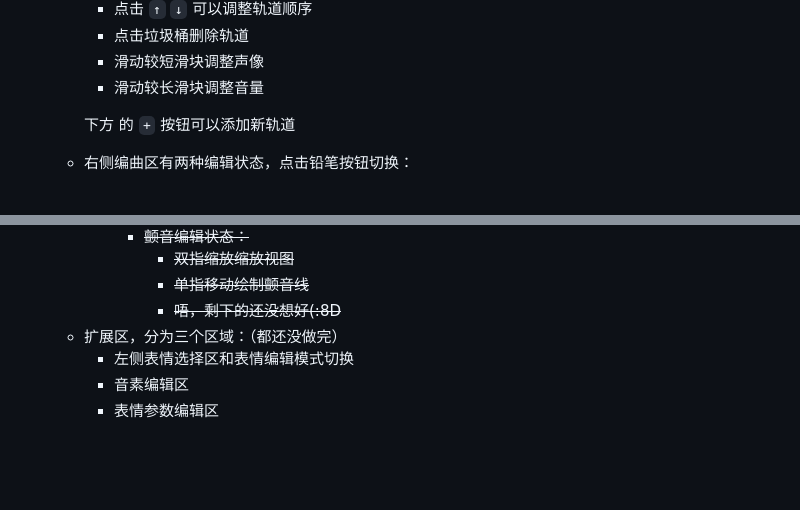
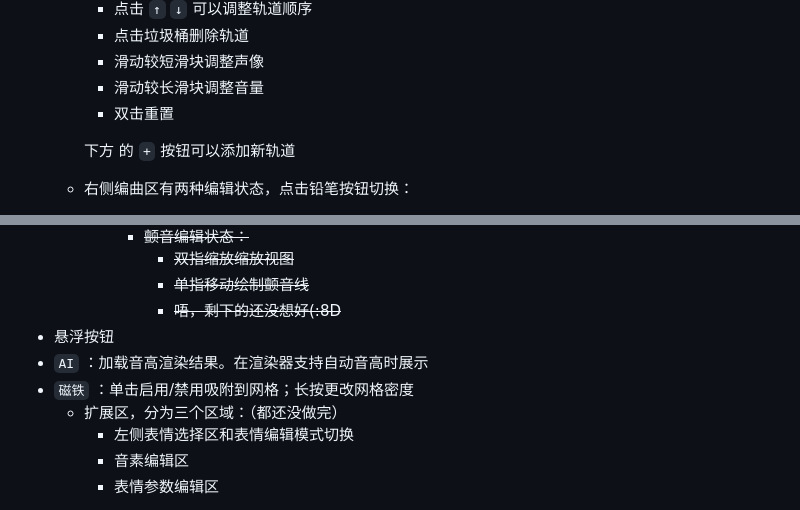
Before and after one commit to vocoder712/OpenUtauMobile, a Markdown page: README.md, 2 parts joined by grey strips. Drawn GitHub-style; blank space fills up the shorter version.

Commit message:
更新 README.md

```diff
--- a/README.md
+++ b/README.md
@@ -37,6 +37,7 @@ OpenUtau Mobile 是一个面向移动端的开源免费歌声合成软件。
 		- 点击垃圾桶删除轨道
 		- 滑动较短滑块调整声像
 		- 滑动较长滑块调整音量
+		- 双击重置
 
 		下方 的 `+` 按钮可以添加新轨道
 	- 右侧编曲区有两种编辑状态，点击铅笔按钮切换：
@@ -78,6 +79,9 @@ OpenUtau Mobile 是一个面向移动端的开源免费歌声合成软件。
 				- ~~双指缩放缩放视图~~
 				- ~~单指移动绘制颤音线~~
 				- ~~唔，剩下的还没想好(:8D~~
+ - 悬浮按钮
+  - `AI` ：加载音高渲染结果。在渲染器支持自动音高时展示
+  - `磁铁` ：单击启用/禁用吸附到网格；长按更改网格密度
 	- 扩展区，分为三个区域：（都还没做完）
 		- 左侧表情选择区和表情编辑模式切换
 		- 音素编辑区
```
Also changed, not shown: other parts of README.md (+1 -1 lines).
